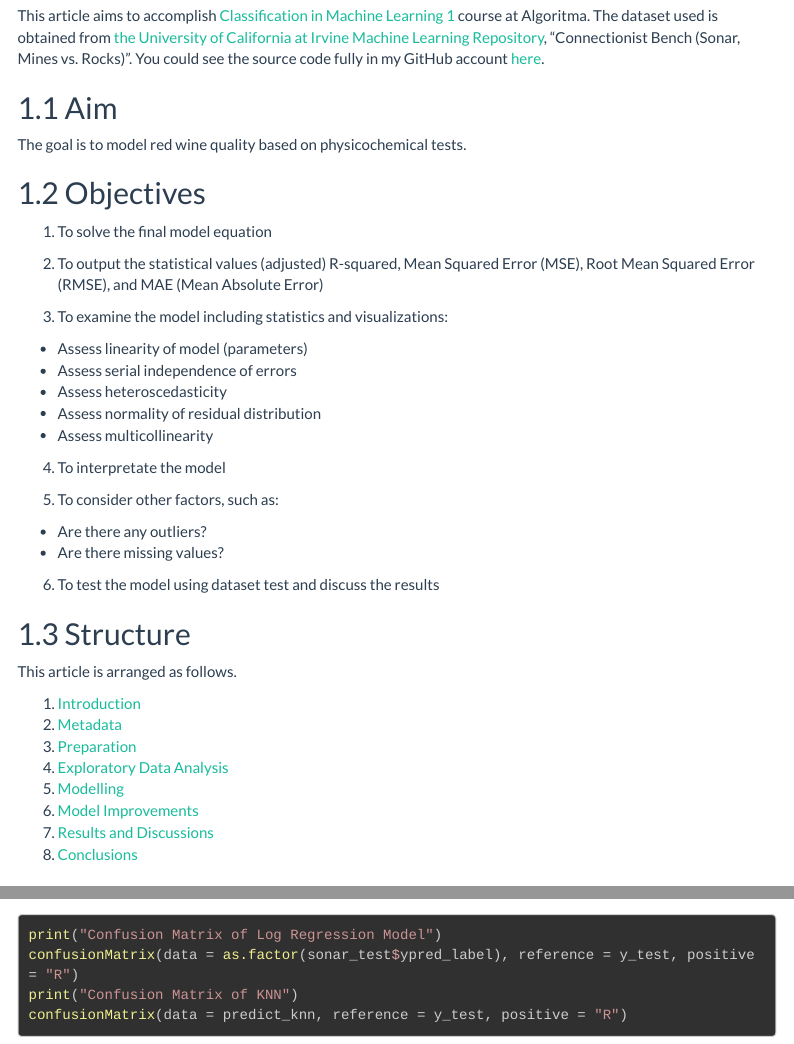
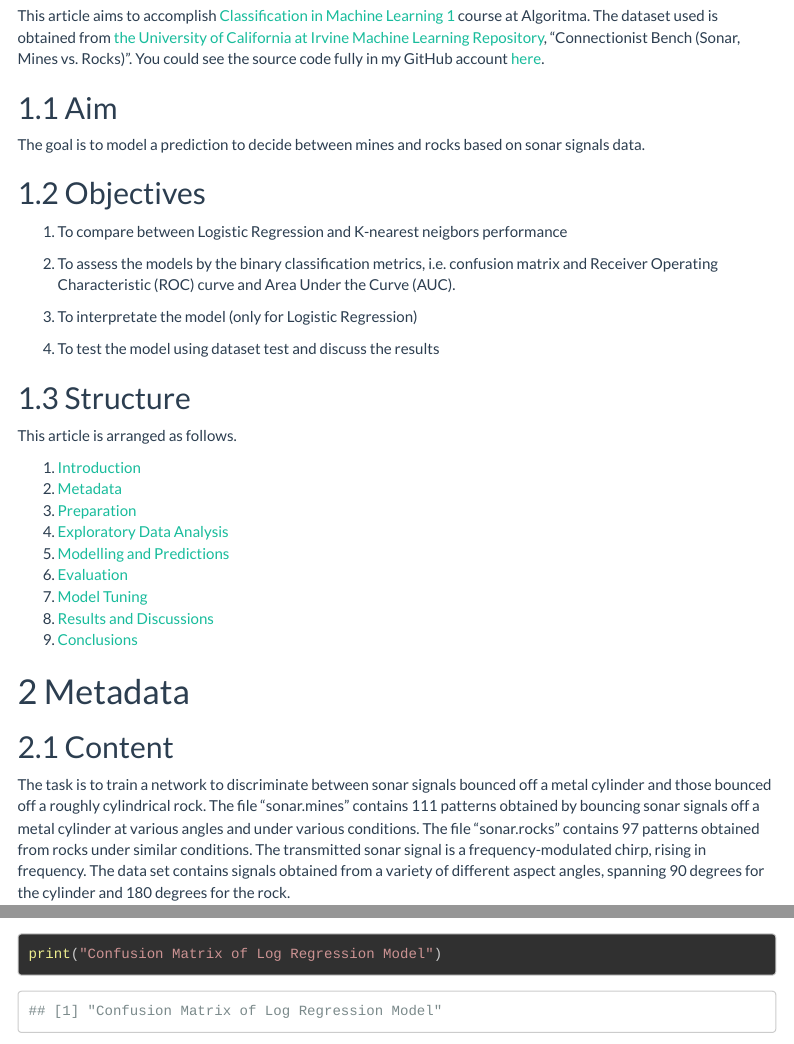
Before and after one commit to utomoreza/C1_LBB, an R Markdown document (main.Rmd): the page in a window 1100 px wide, from 190 px down, and a second part further down, joined at a grey line. Rendered offline with R 4.5, knitr and Pandoc, with nearby package versions; some code elsewhere in the file could not run offline; menus at the side of the page are left out; long lines of code are wrapped.

Commit message:
Edit introduction

```diff
--- a/main.Rmd
+++ b/main.Rmd
@@ -24,30 +24,17 @@ This article aims to accomplish [Classification in Machine Learning 1](https://a
 
 ## Aim
 
-The goal is to model red wine quality based on physicochemical tests.
+The goal is to model a prediction to decide between mines and rocks based on sonar signals data.
 
 ## Objectives
 
-1. To solve the final model equation
+1. To compare between Logistic Regression and K-nearest neigbors performance
 
-2. To output the statistical values (adjusted) R-squared, Mean Squared Error (MSE), Root Mean Squared Error (RMSE), and MAE (Mean Absolute Error)
+2. To assess the models by the binary classification metrics, i.e. confusion matrix and Receiver Operating Characteristic (ROC) curve and Area Under the Curve (AUC).
 
-3. To examine the model including statistics and visualizations:
+3. To interpretate the model (only for Logistic Regression)
 
-+ Assess linearity of model (parameters)
-+ Assess serial independence of errors
-+ Assess heteroscedasticity
-+ Assess normality of residual distribution
-+ Assess multicollinearity
-
-4. To interpretate the model
-
-5. To consider other factors, such as:
-
-+ Are there any outliers?
-+ Are there missing values?
-
-6. To test the model using dataset test and discuss the results
+4. To test the model using dataset test and discuss the results
 
 ## Structure
 
@@ -57,8 +44,9 @@ This article is arranged as follows.
 2. [Metadata](#meta)
 3. [Preparation](#prep)
 4. [Exploratory Data Analysis](#eda)
-5. [Modelling](#model)
-6. [Model Improvements](#modimprov)
+5. [Modelling and Predictions](#model)
+6. [Evaluation](#eval)
+6. [Model Tuning](#tuning)
 7. [Results and Discussions](#resdis)
 8. [Conclusions](#conc)
 
```
Also changed, not shown: main.Rmd (12 more changed lines).
